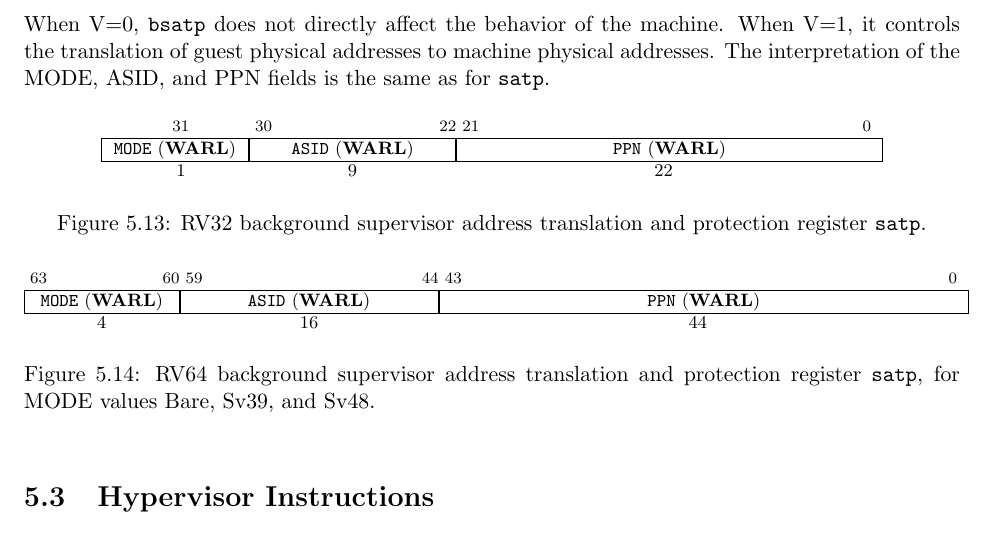
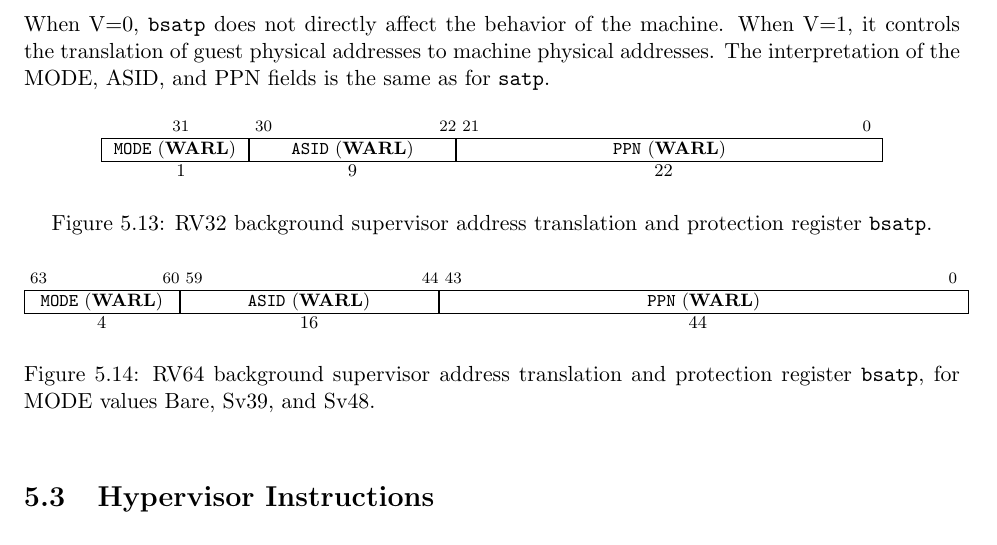
Before and after one commit to riscv/riscv-isa-manual, a LaTeX thesis (src/riscv-privileged.tex, which reads src/hypervisor.tex): part of page 86 of 105, cut so that both start at the same text. Compiled offline with pdfLaTeX.

Commit message:
Fix typo
h/t Christoph Hellwig

```diff
--- a/src/hypervisor.tex
+++ b/src/hypervisor.tex
@@ -626,7 +626,7 @@ fields is the same as for {\tt satp}.
 \end{center}
 }
 \vspace{-0.1in}
-\caption{RV32 background supervisor address translation and protection register {\tt satp}.}
+\caption{RV32 background supervisor address translation and protection register {\tt bsatp}.}
 \label{rv32bsatpreg}
 \end{figure}
 
@@ -647,7 +647,7 @@ fields is the same as for {\tt satp}.
 \end{center}
 }
 \vspace{-0.1in}
-\caption{RV64 background supervisor address translation and protection register {\tt satp}, for MODE
+\caption{RV64 background supervisor address translation and protection register {\tt bsatp}, for MODE
 values Bare, Sv39, and Sv48.}
 \label{rv64bsatpreg}
 \end{figure*}
```
